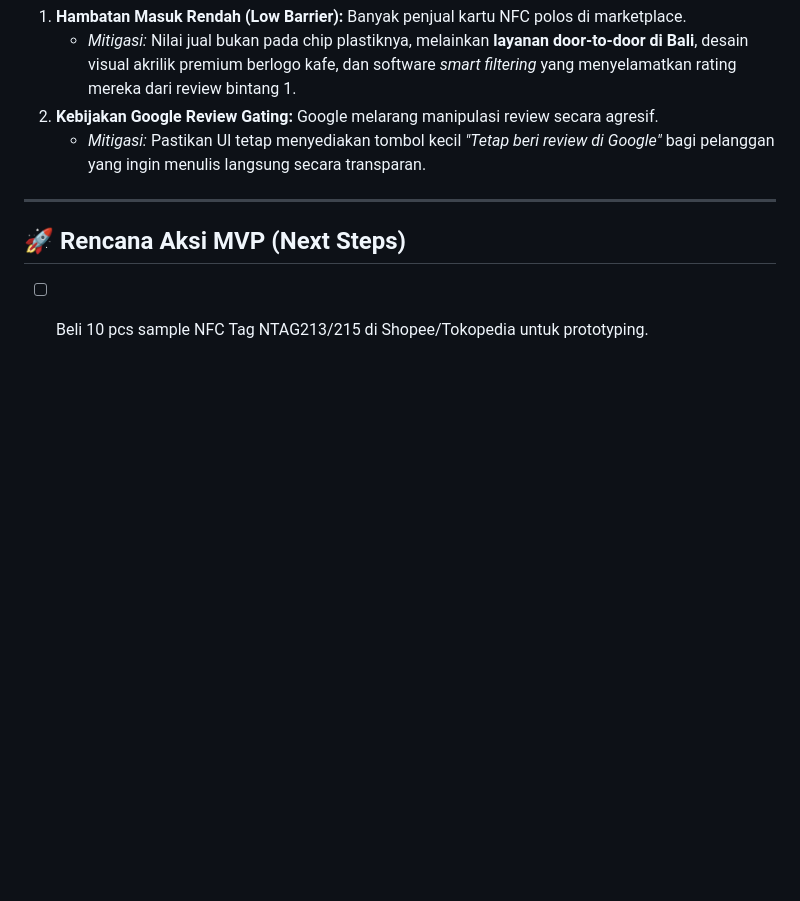
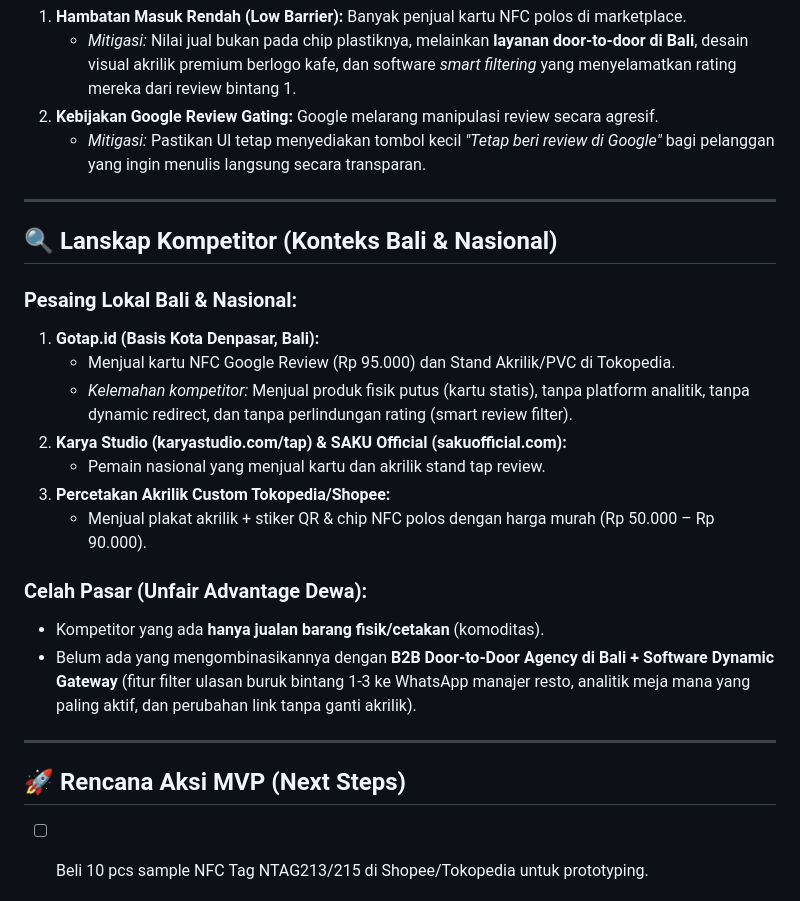
Before and after one commit to DewaBiara/obsidian-vault, a Markdown page: 00_Inbox/Ide_Bisnis_NFC_Google_Review_Bali.md, the part around the change. Rendered like a GitHub page; blank space fills up the shorter version.

Commit message:
docs(inbox): update competitor landscape in Bali (Gotap.id, Karya Studio, etc.)

```diff
--- a/00_Inbox/Ide_Bisnis_NFC_Google_Review_Bali.md
+++ b/00_Inbox/Ide_Bisnis_NFC_Google_Review_Bali.md
@@ -63,6 +63,22 @@ Sebagai Backend Engineer, Dewa bisa membangun ekosistem ini dengan sangat *scala
 
 ---
 
+## 🔍 Lanskap Kompetitor (Konteks Bali & Nasional)
+### Pesaing Lokal Bali & Nasional:
+1. **Gotap.id (Basis Kota Denpasar, Bali):**
+   - Menjual kartu NFC Google Review (Rp 95.000) dan Stand Akrilik/PVC di Tokopedia.
+   - *Kelemahan kompetitor:* Menjual produk fisik putus (kartu statis), tanpa platform analitik, tanpa dynamic redirect, dan tanpa perlindungan rating (smart review filter).
+2. **Karya Studio (karyastudio.com/tap) & SAKU Official (sakuofficial.com):**
+   - Pemain nasional yang menjual kartu dan akrilik stand tap review.
+3. **Percetakan Akrilik Custom Tokopedia/Shopee:**
+   - Menjual plakat akrilik + stiker QR & chip NFC polos dengan harga murah (Rp 50.000 – Rp 90.000).
+
+### Celah Pasar (Unfair Advantage Dewa):
+- Kompetitor yang ada **hanya jualan barang fisik/cetakan** (komoditas).
+- Belum ada yang mengombinasikannya dengan **B2B Door-to-Door Agency di Bali + Software Dynamic Gateway** (fitur filter ulasan buruk bintang 1-3 ke WhatsApp manajer resto, analitik meja mana yang paling aktif, dan perubahan link tanpa ganti akrilik).
+
+---
+
 ## 🚀 Rencana Aksi MVP (Next Steps)
 - [ ] Beli 10 pcs sample NFC Tag NTAG213/215 di Shopee/Tokopedia untuk prototyping.
 - [ ] Buat backend redirect sederhana di Go untuk mencatat user-agent, timestamp, dan redirect ke link Google Review tempat favoritmu di Bali.
```
